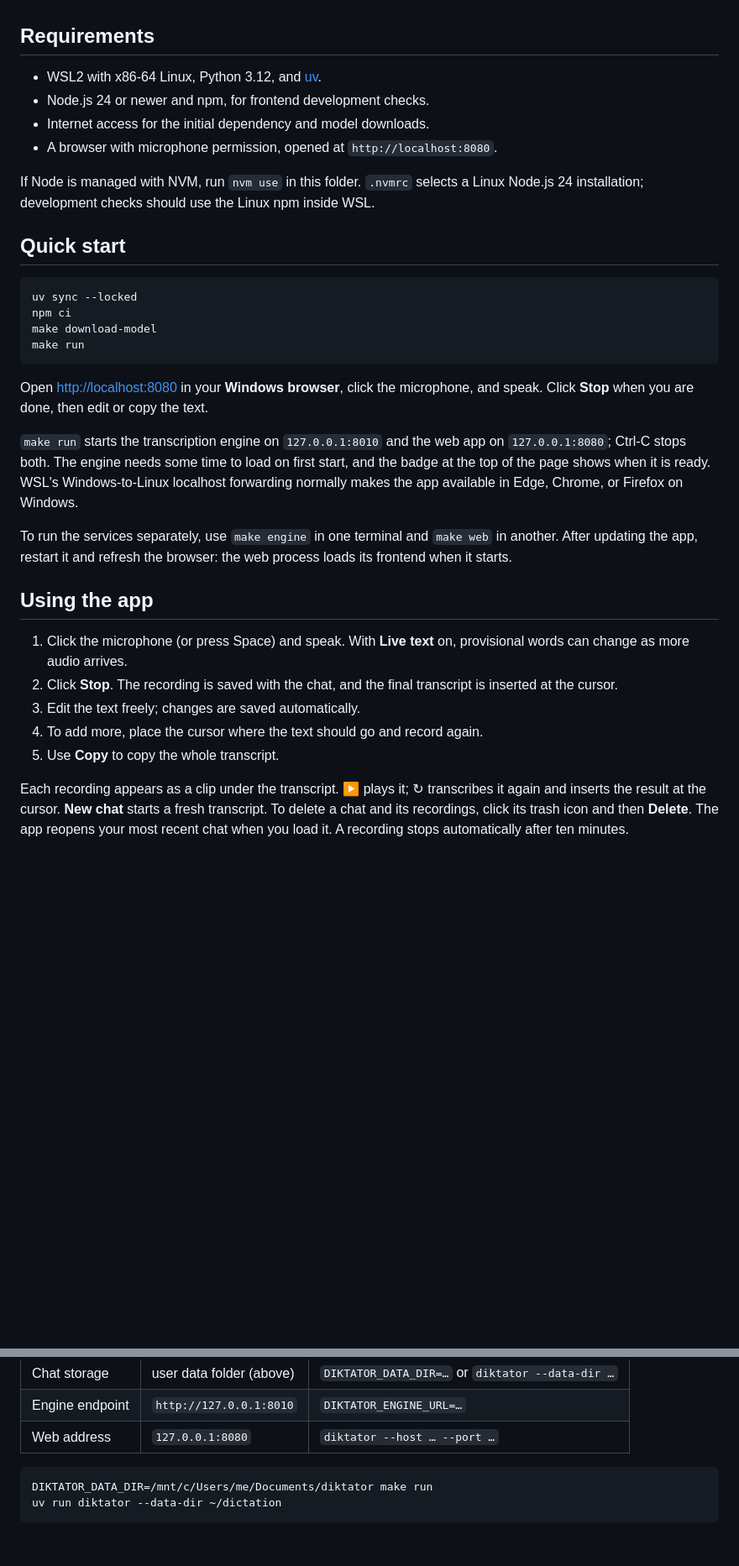
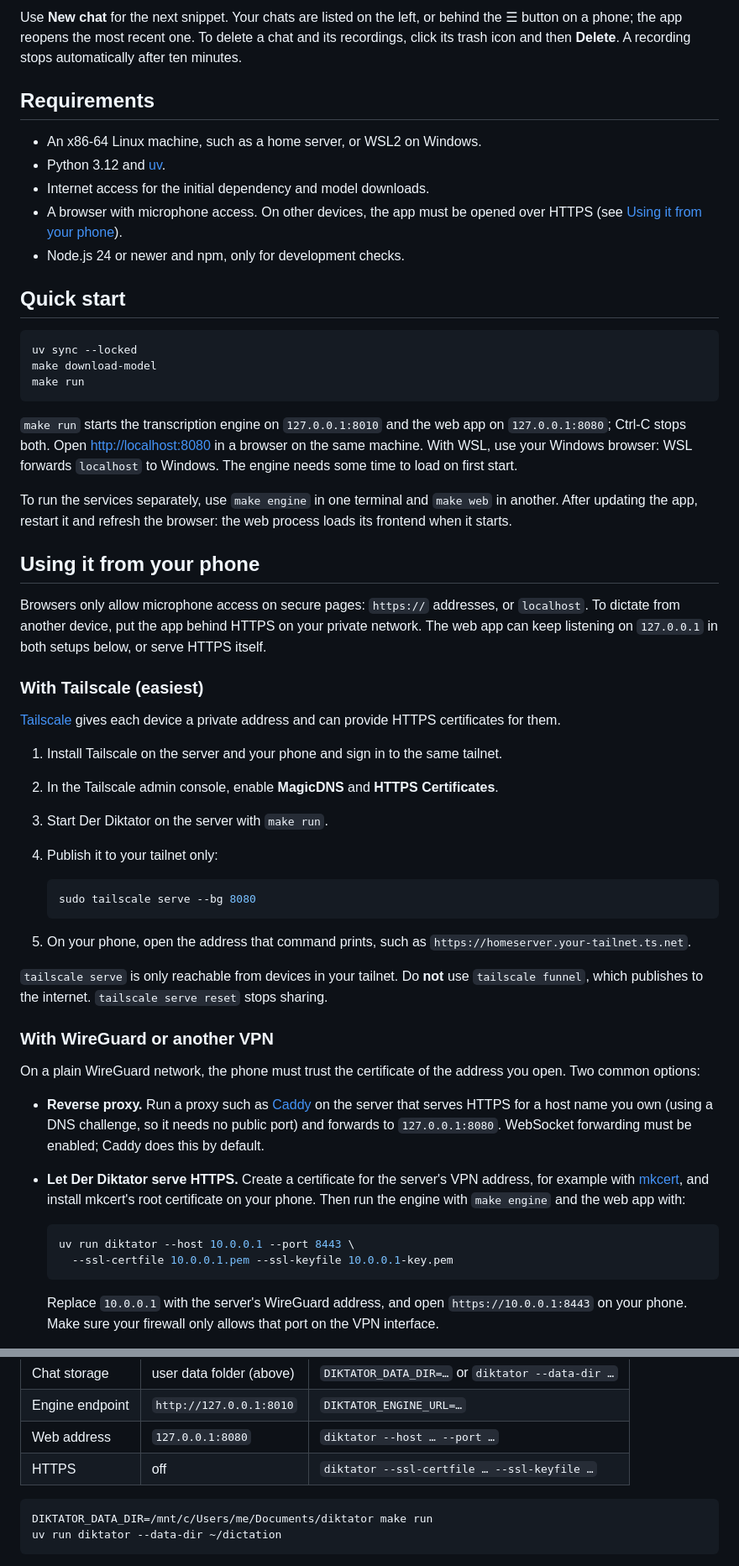
Before and after one commit to VolkerH/der-diktator, a Markdown page: README.md, 2 parts joined by grey strips. Shown at 84% size. Rendered like a GitHub page; blank space fills up the shorter version.

````diff
--- a/README.md
+++ b/README.md
@@ -41,48 +80,84 @@ it from a Windows browser. Phonon-2 recognises English.
+Use **New chat** for the next snippet. Your chats are listed on the left, or
+behind the ☰ button on a phone; the app reopens the most recent one. To delete a
+chat and its recordings, click its trash icon and then **Delete**. A recording
+stops automatically after ten minutes.
+
 ## Requirements
 
-- WSL2 with x86-64 Linux, Python 3.12, and [uv](https://docs.astral.sh/uv/).
-- Node.js 24 or newer and npm, for frontend development checks.
+- An x86-64 Linux machine, such as a home server, or WSL2 on Windows.
+- Python 3.12 and [uv](https://docs.astral.sh/uv/).
 - Internet access for the initial dependency and model downloads.
-- A browser with microphone permission, opened at `http://localhost:8080`.
-
-If Node is managed with NVM, run `nvm use` in this folder. `.nvmrc` selects a
-Linux Node.js 24 installation; development checks should use the Linux npm inside
-WSL.
+- A browser with microphone access. On other devices, the app must be opened
+  over HTTPS (see [Using it from your phone](#using-it-from-your-phone)).
+- Node.js 24 or newer and npm, only for development checks.
 
 ## Quick start
 
 ```bash
 uv sync --locked
-npm ci
 make download-model
 make run
 ```
 
-Open <http://localhost:8080> in your **Windows browser**, click the microphone,
-and speak. Click **Stop** when you are done, then edit or copy the text.
-
 `make run` starts the transcription engine on `127.0.0.1:8010` and the web app on
-`127.0.0.1:8080`; Ctrl-C stops both. The engine needs some time to load on first
-start, and the badge at the top of the page shows when it is ready. WSL's
-Windows-to-Linux localhost forwarding normally makes the app available in Edge,
-Chrome, or Firefox on Windows.
+`127.0.0.1:8080`; Ctrl-C stops both. Open <http://localhost:8080> in a browser on
+the same machine. With WSL, use your Windows browser: WSL forwards `localhost`
+to Windows. The engine needs some time to load on first start.
 
 To run the services separately, use `make engine` in one terminal and `make web`
 in another. After updating the app, restart it and refresh the browser: the web
 process loads its frontend when it starts.
 
-## Using the app
+## Using it from your phone
 
-1. Click the microphone (or press Space) and speak. With **Live text** on,
-   provisional words can change as more audio arrives.
-2. Click **Stop**. The recording is saved with the chat, and the final
-   transcript is inserted at the cursor.
-3. Edit the text freely; changes are saved automatically.
-4. To add more, place the cursor where the text should go and record again.
-5. Use **Copy** to copy the whole transcript.
+Browsers only allow microphone access on secure pages: `https://` addresses, or
+`localhost`. To dictate from another device, put the app behind HTTPS on your
+private network. The web app can keep listening on `127.0.0.1` in both setups
+below, or serve HTTPS itself.
 
-Each recording appears as a clip under the transcript. ▶ plays it; ↻ transcribes
-it again and inserts the result at the cursor. **New chat** starts a fresh
-transcript. To delete a chat and its recordings, click its trash icon and then
-**Delete**. The app reopens your most recent chat when you load it. A recording
-stops automatically after ten minutes.
+### With Tailscale (easiest)
+
+[Tailscale](https://tailscale.com/) gives each device a private address and can
+provide HTTPS certificates for them.
+
+1. Install Tailscale on the server and your phone and sign in to the same
+   tailnet.
+2. In the Tailscale admin console, enable **MagicDNS** and **HTTPS
+   Certificates**.
+3. Start Der Diktator on the server with `make run`.
+4. Publish it to your tailnet only:
+
+   ```bash
+   sudo tailscale serve --bg 8080
+   ```
+
+5. On your phone, open the address that command prints, such as
+   `https://homeserver.your-tailnet.ts.net`.
+
+`tailscale serve` is only reachable from devices in your tailnet. Do **not** use
+`tailscale funnel`, which publishes to the internet. `tailscale serve reset`
+stops sharing.
+
+### With WireGuard or another VPN
+
+On a plain WireGuard network, the phone must trust the certificate of the
+address you open. Two common options:
+
+- **Reverse proxy.** Run a proxy such as [Caddy](https://caddyserver.com/) on the
+  server that serves HTTPS for a host name you own (using a DNS challenge, so it
+  needs no public port) and forwards to `127.0.0.1:8080`. WebSocket forwarding
+  must be enabled; Caddy does this by default.
+- **Let Der Diktator serve HTTPS.** Create a certificate for the server's VPN
+  address, for example with [mkcert](https://github.com/FiloSottile/mkcert), and
+  install mkcert's root certificate on your phone. Then run the engine with
+  `make engine` and the web app with:
+
+  ```bash
+  uv run diktator --host 10.0.0.1 --port 8443 \
+    --ssl-certfile 10.0.0.1.pem --ssl-keyfile 10.0.0.1-key.pem
+  ```
+
+  Replace `10.0.0.1` with the server's WireGuard address, and open
+  `https://10.0.0.1:8443` on your phone. Make sure your firewall only allows
+  that port on the VPN interface.
+
@@ -107,6 +208,7 @@ When running in WSL, the Linux location applies.
 | Chat storage    | user data folder (above) | `DIKTATOR_DATA_DIR=…` or `diktator --data-dir …` |
 | Engine endpoint | `http://127.0.0.1:8010`  | `DIKTATOR_ENGINE_URL=…`                          |
 | Web address     | `127.0.0.1:8080`         | `diktator --host … --port …`                     |
+| HTTPS           | off                      | `diktator --ssl-certfile … --ssl-keyfile …`      |
 
 ```bash
 DIKTATOR_DATA_DIR=/mnt/c/Users/me/Documents/diktator make run
````
Also changed, not shown: other parts of README.md (+85 -15 lines), docs/screenshot-desktop.png (added), docs/screenshot-phone.png (added), 2 other files.
